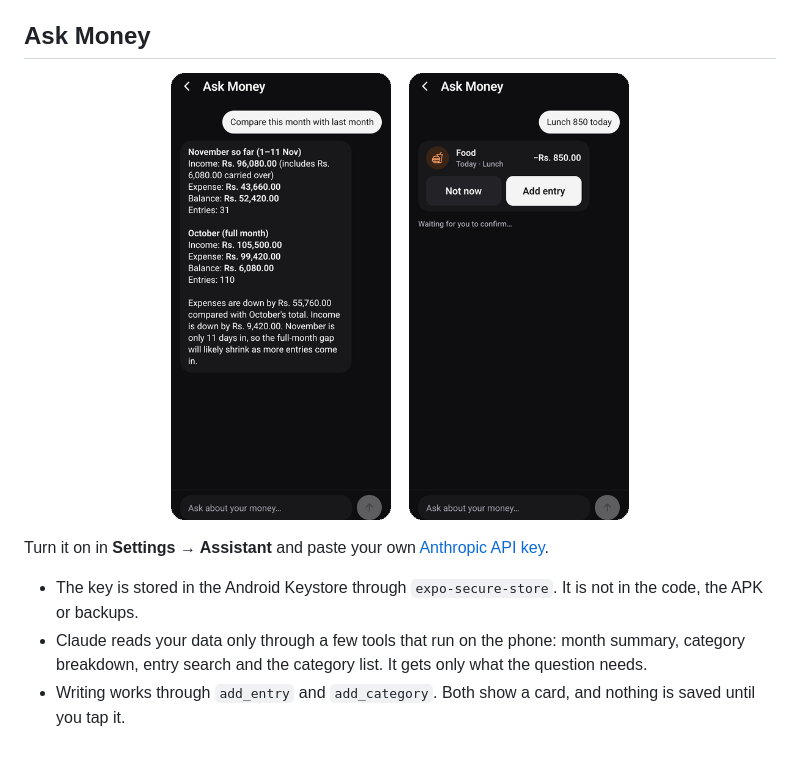
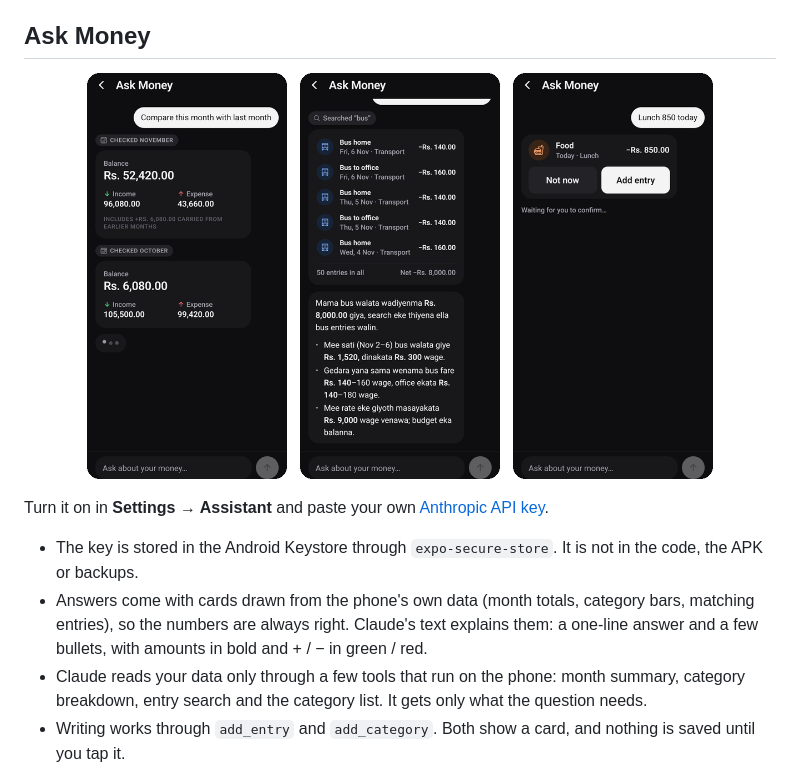
Before and after one commit to DilshanRanabahu/money-manager, a Markdown page: README.md, the part around the change. GitHub-like rendering; pictures changed too: docs/images/cards.png (added), docs/images/chat.png.

```diff
--- a/README.md
+++ b/README.md
@@ -37,14 +37,17 @@
 ## Ask Money
 
 <p align="center">
-  <img src="docs/images/chat.png" width="220" alt="Ask Money comparing this month with last month" />
-  &nbsp;&nbsp;
-  <img src="docs/images/confirm.png" width="220" alt="Ask Money proposing a lunch entry with a confirm card" />
+  <img src="docs/images/cards.png" width="200" alt="Ask Money showing month summary cards for November and October" />
+  &nbsp;
+  <img src="docs/images/chat.png" width="200" alt="Ask Money answering in Singlish with a card of matching bus entries" />
+  &nbsp;
+  <img src="docs/images/confirm.png" width="200" alt="Ask Money proposing a lunch entry with a confirm card" />
 </p>
 
 Turn it on in **Settings → Assistant** and paste your own [Anthropic API key](https://console.anthropic.com).
 
 - The key is stored in the Android Keystore through `expo-secure-store`. It is not in the code, the APK or backups.
+- Answers come with cards drawn from the phone's own data (month totals, category bars, matching entries), so the numbers are always right. Claude's text explains them: a one-line answer and a few bullets, with amounts in bold and + / − in green / red.
 - Claude reads your data only through a few tools that run on the phone: month summary, category breakdown, entry search and the category list. It gets only what the question needs.
 - Writing works through `add_entry` and `add_category`. Both show a card, and nothing is saved until you tap it.
 - Haiku 5.5 is the default (cheap), and you can switch to Opus 5.5. Chat history stays in memory and is gone when you leave the screen.
```
Also changed, not shown: docs/ARCHITECTURE.md (+3 -2 lines), docs/PRODUCT.md (+1 -0 lines), 11 other files.
